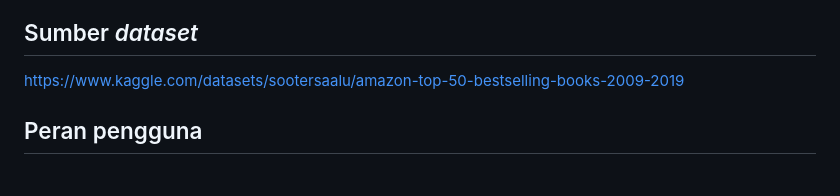
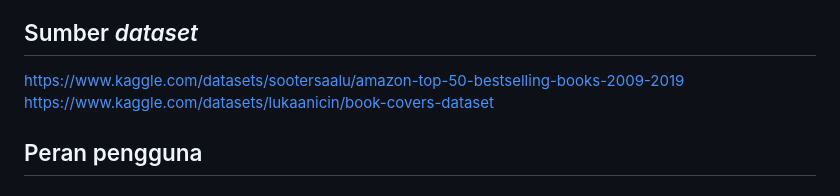
Before and after one commit to PBP-C03/main-project, a Markdown page: README.md, the part around the change. GitHub-like rendering.

Commit message:
Submisi Tugas 1 rev 2

```diff
--- a/README.md
+++ b/README.md
@@ -33,6 +33,7 @@ Dengan berbagai fitur ini, GeTheBooks tidak hanya menyediakan platform untuk ber
 
 ## Sumber *dataset*
 https://www.kaggle.com/datasets/sootersaalu/amazon-top-50-bestselling-books-2009-2019
+https://www.kaggle.com/datasets/lukaanicin/book-covers-dataset
 
 ## Peran pengguna
 ### User belum terdaftar
```
